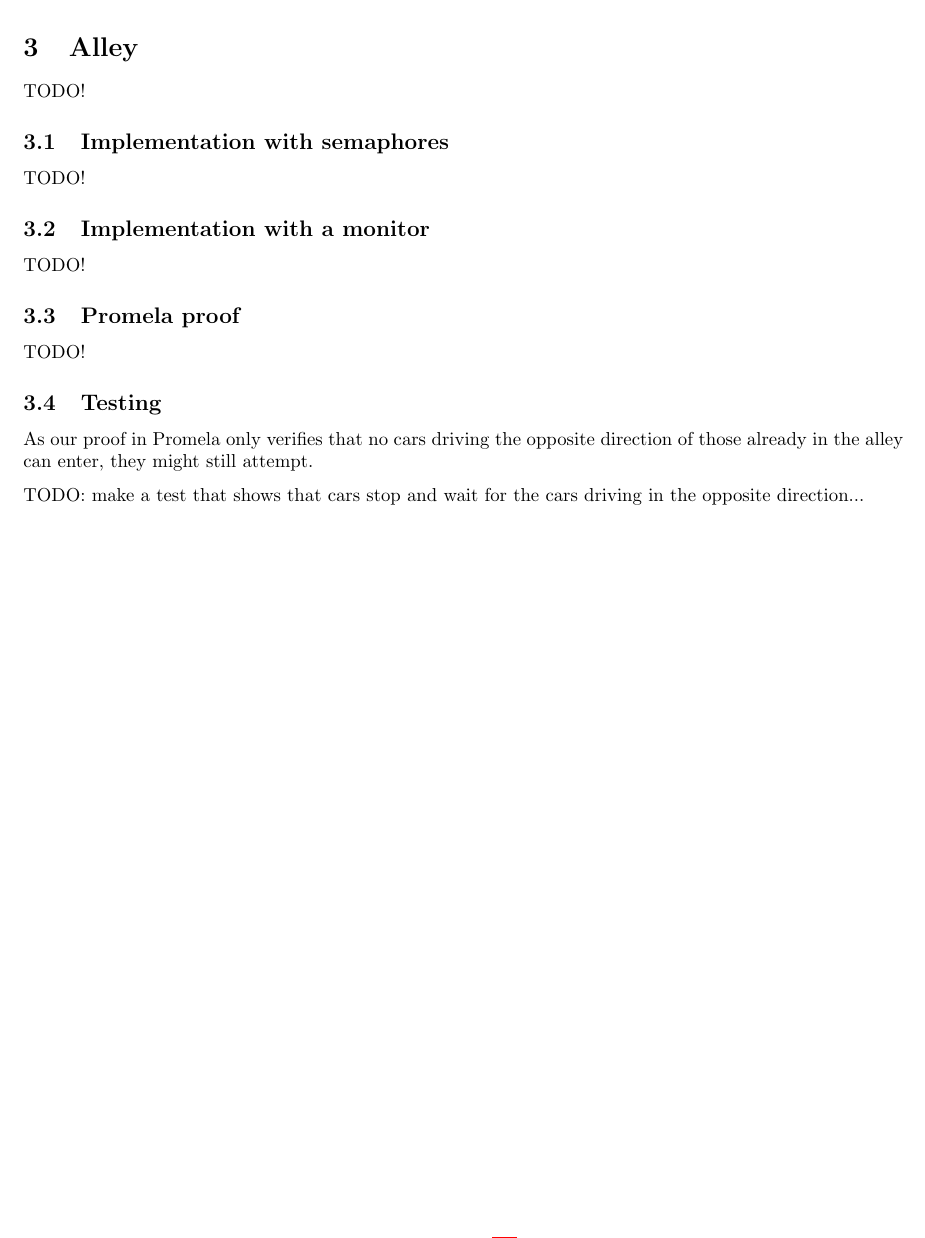
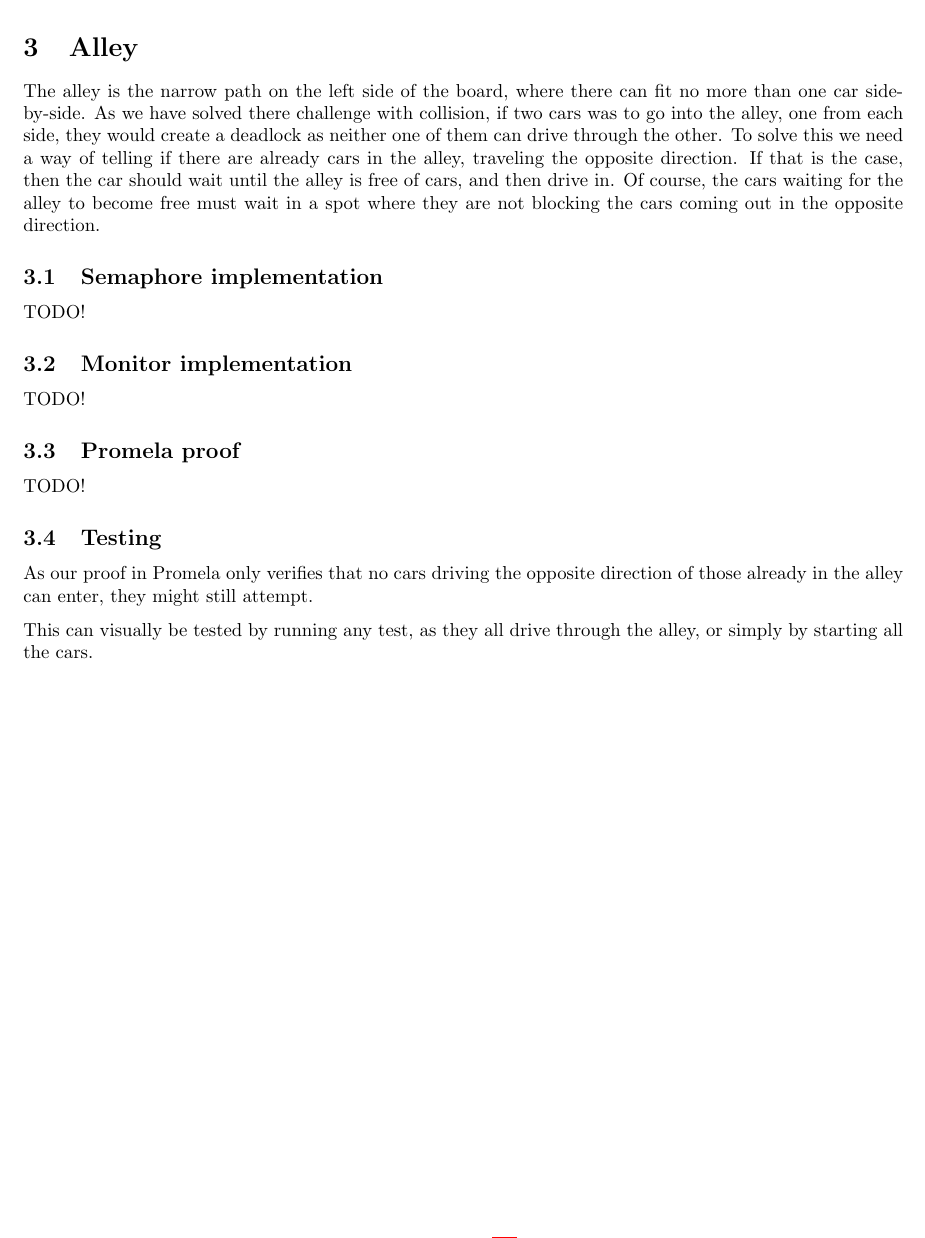
Before and after one commit to mfaerevaag/cars, a LaTeX document (report/report.tex, which reads report/sections/alley.tex): part of page 4 of 10, cut so that both start at the same text. Compiled offline with pdfLaTeX.

Commit message:
wip: alley section

```diff
--- a/report/sections/alley.tex
+++ b/report/sections/alley.tex
@@ -3,14 +3,23 @@
 %%% TeX-master: "../report"
 %%% End:
 
-TODO!
+The alley is the narrow path on the left side of the board, where
+there can fit no more than one car side-by-side. As we have solved
+there challenge with collision, if two cars was to go into the alley,
+one from each side, they would create a deadlock as neither one of
+them can drive through the other. To solve this we need a way of
+telling if there are already cars in the alley, traveling the opposite
+direction. If that is the case, then the car should wait until the
+alley is free of cars, and then drive in. Of course, the cars waiting
+for the alley to become free must wait in a spot where they are not
+blocking the cars coming out in the opposite direction.
 
 
-\subsection{Implementation with semaphores}
+\subsection{Semaphore implementation}
 \label{sub:all-sema}
 TODO!
 
-\subsection{Implementation with a monitor}
+\subsection{Monitor implementation}
 \label{sub:all-moni}
 TODO!
 
@@ -20,6 +29,9 @@ TODO!
 
 \subsection{Testing}
 \label{sub:all-test}
-As our proof in Promela only verifies that no cars driving the opposite direction of those already in the alley can enter, they might still attempt.
+As our proof in Promela only verifies that no cars driving the
+opposite direction of those already in the alley can enter, they might
+still attempt.
 
-TODO: make a test that shows that cars stop and wait for the cars driving in the opposite direction...
+This can visually be tested by running any test, as they all drive through
+the alley, or simply by starting all the cars.
```
